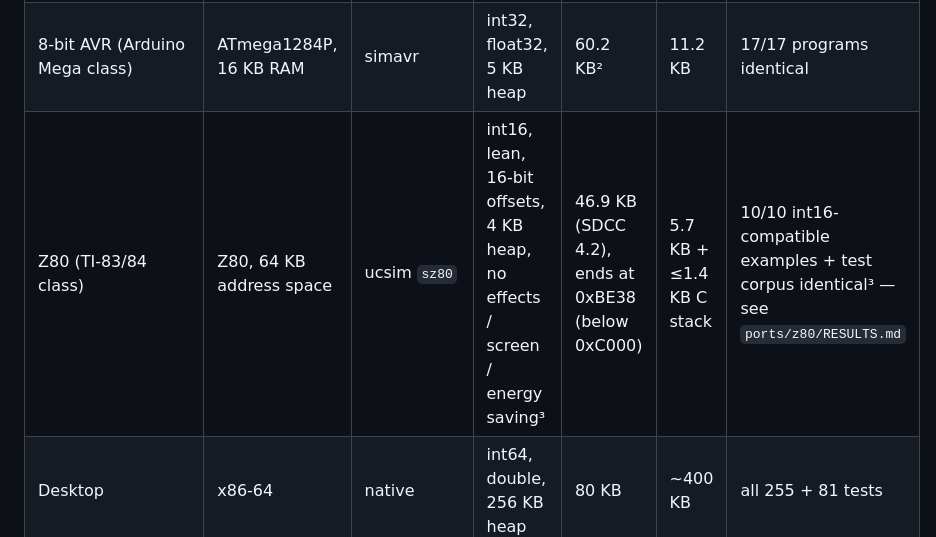
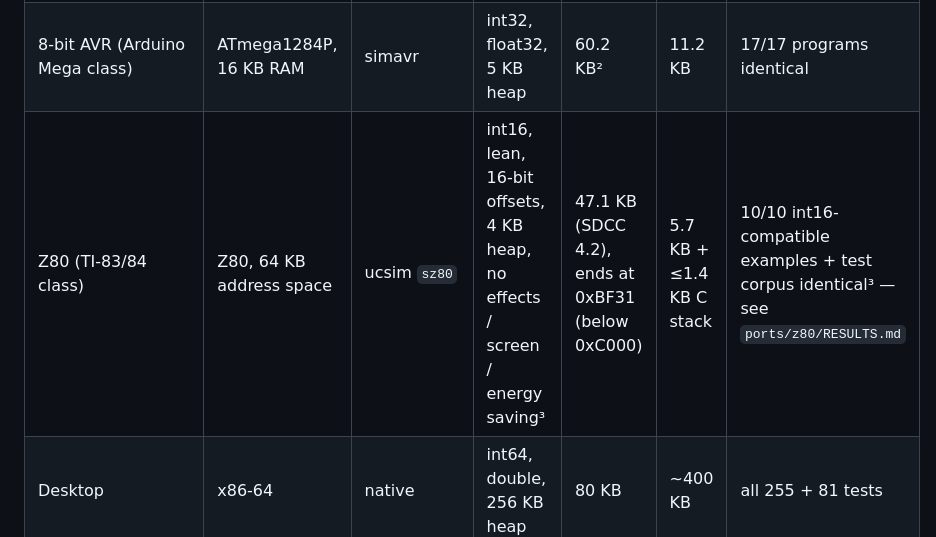
Before and after one commit to damn-glitch/TIL, a Markdown page: vm/README.md, the part around the change. GitHub-like rendering.

Commit message:
Docs: TIL 3.1 device sizes after the final fixes
Co-Authored-By: Claude Opus 5.5 <noreply@anthropic.com>
Claude-Session: https://claude.ai/code/session_011g2gGnufFuEBn94sQ1YLW7

```diff
--- a/vm/README.md
+++ b/vm/README.md
@@ -48,7 +48,7 @@ output of every example is compared with the reference VM.
 |---|---|---|---|---|---|---|
 | ARM Cortex-M (NumWorks/STM32 class) | Cortex-M3, 64 KB RAM | QEMU `lm3s6965evb` | int32, float32, 16 KB heap | 48.4 KB² | 24 KB | 17/17 programs identical¹ |
 | 8-bit AVR (Arduino Mega class) | ATmega1284P, 16 KB RAM | simavr | int32, float32, 5 KB heap | 60.2 KB² | 11.2 KB | 17/17 programs identical |
-| Z80 (TI-83/84 class) | Z80, 64 KB address space | ucsim `sz80` | int16, lean, 16-bit offsets, 4 KB heap, no effects / screen / energy saving³ | 46.9 KB (SDCC 4.2), ends at 0xBE38 (below 0xC000) | 5.7 KB + ≤1.4 KB C stack | 10/10 int16-compatible examples + test corpus identical³ — see `ports/z80/RESULTS.md` |
+| Z80 (TI-83/84 class) | Z80, 64 KB address space | ucsim `sz80` | int16, lean, 16-bit offsets, 4 KB heap, no effects / screen / energy saving³ | 47.1 KB (SDCC 4.2), ends at 0xBF31 (below 0xC000) | 5.7 KB + ≤1.4 KB C stack | 10/10 int16-compatible examples + test corpus identical³ — see `ports/z80/RESULTS.md` |
 | Desktop | x86-64 | native | int64, double, 256 KB heap | 80 KB | ~400 KB | all 255 + 81 tests |
 
 ¹ Single-precision builds print the last digit of some floats differently
```
Also changed, not shown: 1 other file.
